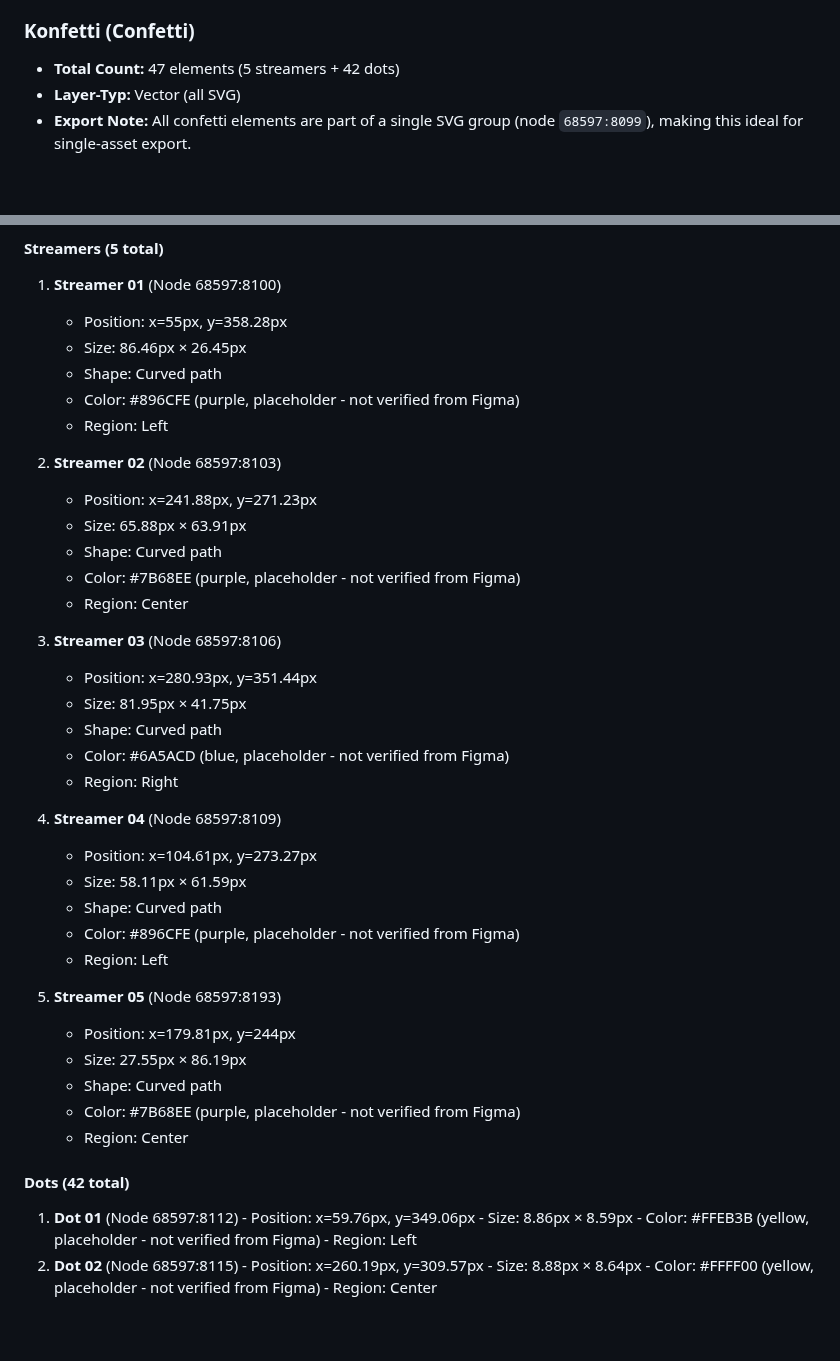
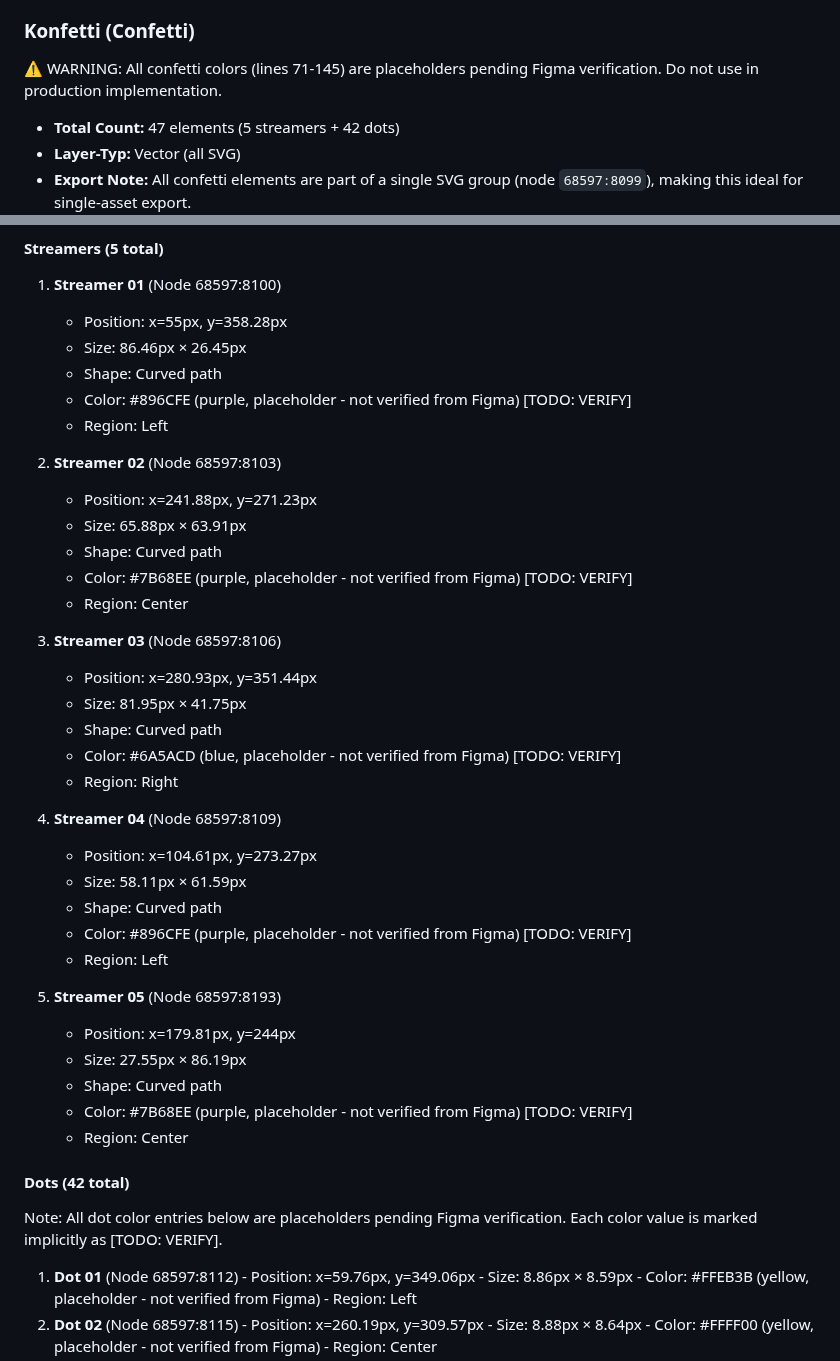
Before and after one commit to luvi-team/luvi-app, a Markdown page: docs/audits/ONB_SUCCESS_figma_specs.md, 2 parts joined by grey strips. Rendered like a GitHub page; blank space fills up the shorter version.

Commit message:
docs(audits): add confetti colors warning and mark placeholders for verification
- Insert prominent section warning for confetti colors (lines 71–145)
- Annotate placeholder colors with [TODO: VERIFY]
- Keep status as Specs Pending until verification

```diff
--- a/docs/audits/ONB_SUCCESS_figma_specs.md
+++ b/docs/audits/ONB_SUCCESS_figma_specs.md
@@ -46,6 +46,8 @@
 - **Grouping:** Part of trophy group
 
 ### Konfetti (Confetti)
+
+⚠️ WARNING: All confetti colors (lines 71-145) are placeholders pending Figma verification. Do not use in production implementation.
 - **Total Count:** 47 elements (5 streamers + 42 dots)
 - **Layer-Typ:** Vector (all SVG)
 - **Export Note:** All confetti elements are part of a single SVG group (node `68597:8099`), making this ideal for single-asset export.
@@ -68,38 +70,40 @@ Note: Confetti element colors are placeholders pending verification against the
    - Position: x=55px, y=358.28px
    - Size: 86.46px × 26.45px
    - Shape: Curved path
-   - Color: #896CFE (purple, placeholder - not verified from Figma)
+   - Color: #896CFE (purple, placeholder - not verified from Figma) [TODO: VERIFY]
    - Region: Left
 
 2. **Streamer 02** (Node 68597:8103)
    - Position: x=241.88px, y=271.23px
    - Size: 65.88px × 63.91px
    - Shape: Curved path
-   - Color: #7B68EE (purple, placeholder - not verified from Figma)
+   - Color: #7B68EE (purple, placeholder - not verified from Figma) [TODO: VERIFY]
    - Region: Center
 
 3. **Streamer 03** (Node 68597:8106)
    - Position: x=280.93px, y=351.44px
    - Size: 81.95px × 41.75px
    - Shape: Curved path
-   - Color: #6A5ACD (blue, placeholder - not verified from Figma)
+   - Color: #6A5ACD (blue, placeholder - not verified from Figma) [TODO: VERIFY]
    - Region: Right
 
 4. **Streamer 04** (Node 68597:8109)
    - Position: x=104.61px, y=273.27px
    - Size: 58.11px × 61.59px
    - Shape: Curved path
-   - Color: #896CFE (purple, placeholder - not verified from Figma)
+   - Color: #896CFE (purple, placeholder - not verified from Figma) [TODO: VERIFY]
    - Region: Left
 
 5. **Streamer 05** (Node 68597:8193)
    - Position: x=179.81px, y=244px
    - Size: 27.55px × 86.19px
    - Shape: Curved path
-   - Color: #7B68EE (purple, placeholder - not verified from Figma)
+   - Color: #7B68EE (purple, placeholder - not verified from Figma) [TODO: VERIFY]
    - Region: Center
 
 #### Dots (42 total)
+
+Note: All dot color entries below are placeholders pending Figma verification. Each color value is marked implicitly as [TODO: VERIFY].
 
 1. **Dot 01** (Node 68597:8112) - Position: x=59.76px, y=349.06px - Size: 8.86px × 8.59px - Color: #FFEB3B (yellow, placeholder - not verified from Figma) - Region: Left
 2. **Dot 02** (Node 68597:8115) - Position: x=260.19px, y=309.57px - Size: 8.88px × 8.64px - Color: #FFFF00 (yellow, placeholder - not verified from Figma) - Region: Center
```
